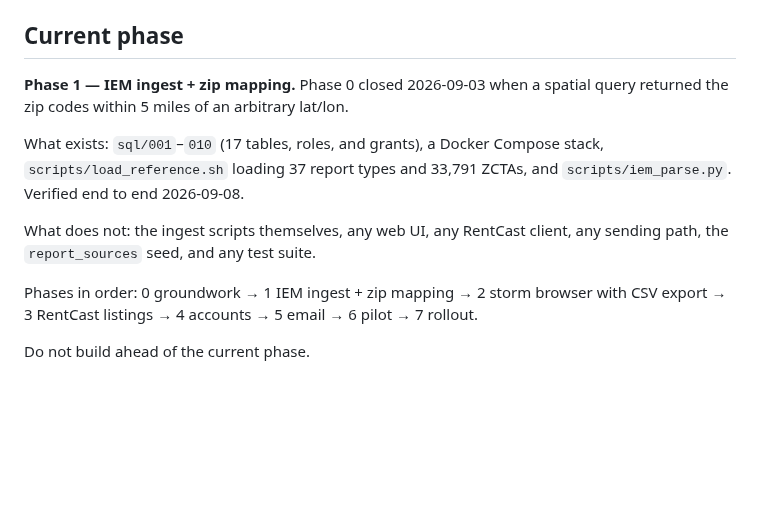
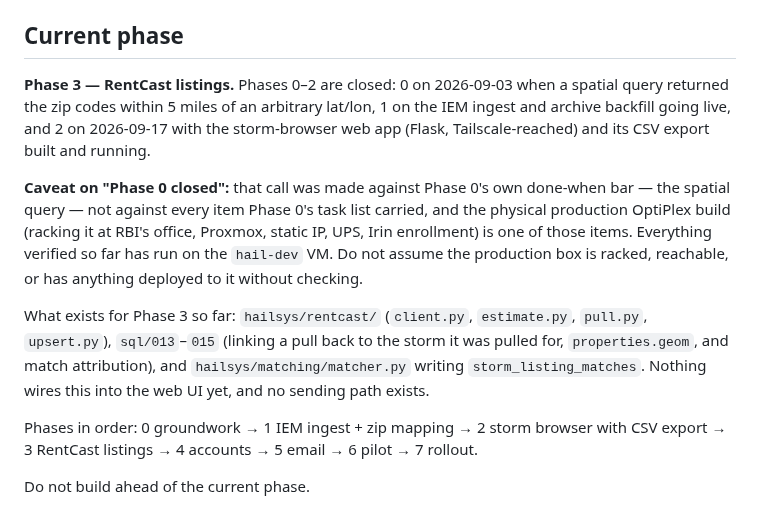
Before and after one commit to justynlarry/Hail-System, a Markdown page: CLAUDE.md, the part around the change. Drawn GitHub-style; blank space fills up the shorter version.

Commit message:
CLAUDE.md: update current phase to Phase 3, note OptiPlex build caveat
Phases 0-2 are closed per docs/hail-consolidated.md; the "what exists" list
was still describing Phase 1. Also flags that Phase 0's "closed" call was
against its own done-when bar (the spatial query), not the physical
production-OptiPlex build listed in Phase 0's task list -- all verified
work to date has run on hail-dev.

Co-Authored-By: Claude Sonnet 5 <noreply@anthropic.com>

```diff
--- a/CLAUDE.md
+++ b/CLAUDE.md
@@ -14,15 +14,25 @@ OptiPlex, deliberately built alike. See `docs/hail-consolidated.md` §9.
 
 ## Current phase
 
-**Phase 1 — IEM ingest + zip mapping.** Phase 0 closed 2026-09-03 when a
-spatial query returned the zip codes within 5 miles of an arbitrary lat/lon.
+**Phase 3 — RentCast listings.** Phases 0–2 are closed: 0 on 2026-09-03 when
+a spatial query returned the zip codes within 5 miles of an arbitrary
+lat/lon, 1 on the IEM ingest and archive backfill going live, and 2 on
+2026-09-17 with the storm-browser web app (Flask, Tailscale-reached) and its
+CSV export built and running.
 
-What exists: `sql/001`–`010` (17 tables, roles, and grants), a Docker Compose
-stack, `scripts/load_reference.sh` loading 37 report types and 33,791 ZCTAs, and
-`scripts/iem_parse.py`. Verified end to end 2026-09-08.
+**Caveat on "Phase 0 closed":** that call was made against Phase 0's own
+done-when bar — the spatial query — not against every item Phase 0's task
+list carried, and the physical production OptiPlex build (racking it at
+RBI's office, Proxmox, static IP, UPS, Irin enrollment) is one of those
+items. Everything verified so far has run on the `hail-dev` VM. Do not
+assume the production box is racked, reachable, or has anything deployed to
+it without checking.
 
-What does not: the ingest scripts themselves, any web UI, any RentCast client,
-any sending path, the `report_sources` seed, and any test suite.
+What exists for Phase 3 so far: `hailsys/rentcast/` (`client.py`,
+`estimate.py`, `pull.py`, `upsert.py`), `sql/013`–`015` (linking a pull back
+to the storm it was pulled for, `properties.geom`, and match attribution),
+and `hailsys/matching/matcher.py` writing `storm_listing_matches`. Nothing
+wires this into the web UI yet, and no sending path exists.
 
 Phases in order: 0 groundwork → 1 IEM ingest + zip mapping → 2 storm browser
 with CSV export → 3 RentCast listings → 4 accounts → 5 email → 6 pilot →
```
